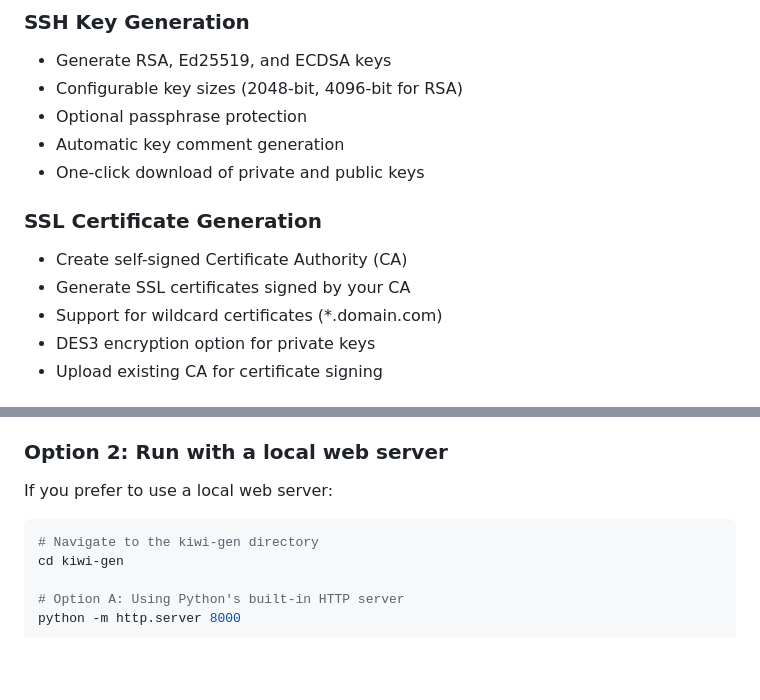
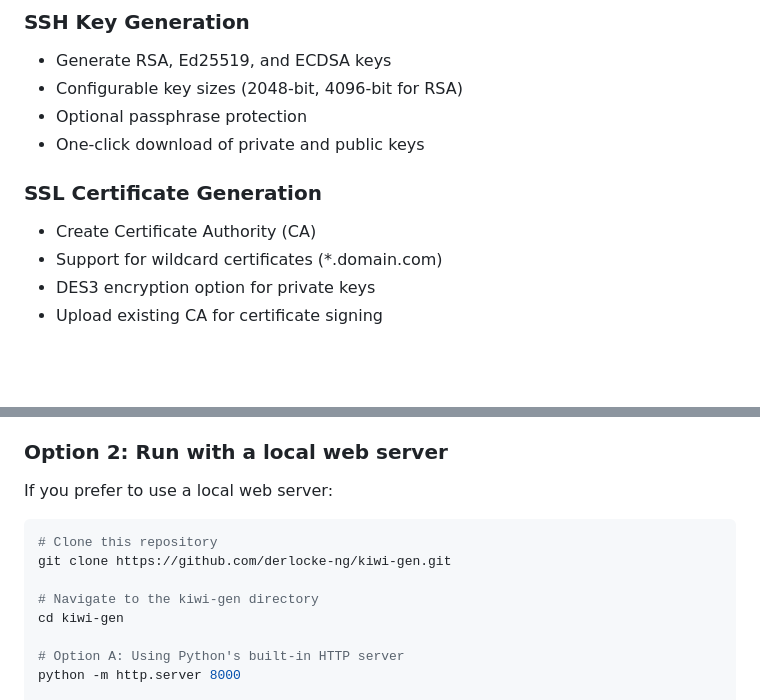
Before and after one commit to derlocke-ng/kiwi-gen, a Markdown page: README.md, 2 parts joined by grey strips. GitHub-like rendering; blank space fills up the shorter version.

````diff
--- a/README.md
+++ b/README.md
@@ -17,12 +20,10 @@ Try the live demo directly in your browser: [Kiwi Key Generator](https://derlock
 - Generate RSA, Ed25519, and ECDSA keys
 - Configurable key sizes (2048-bit, 4096-bit for RSA)
 - Optional passphrase protection
-- Automatic key comment generation
 - One-click download of private and public keys
 
 ### SSL Certificate Generation
-- Create self-signed Certificate Authority (CA)
-- Generate SSL certificates signed by your CA
+- Create Certificate Authority (CA)
 - Support for wildcard certificates (*.domain.com)
 - DES3 encryption option for private keys
 - Upload existing CA for certificate signing
@@ -36,8 +37,10 @@ Try the live demo directly in your browser: [Kiwi Key Generator](https://derlock
 
 ### Option 2: Run with a local web server
 If you prefer to use a local web server:
+```bash
+# Clone this repository
+git clone https://github.com/derlocke-ng/kiwi-gen.git
 
-```bash
 # Navigate to the kiwi-gen directory
 cd kiwi-gen
 
````
Also changed, not shown: other parts of README.md (+4 -1 lines).
